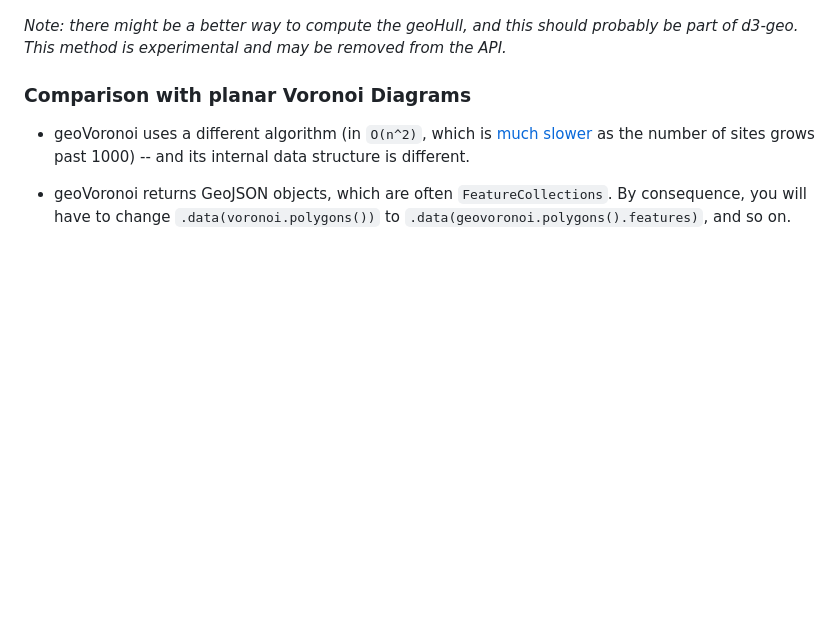
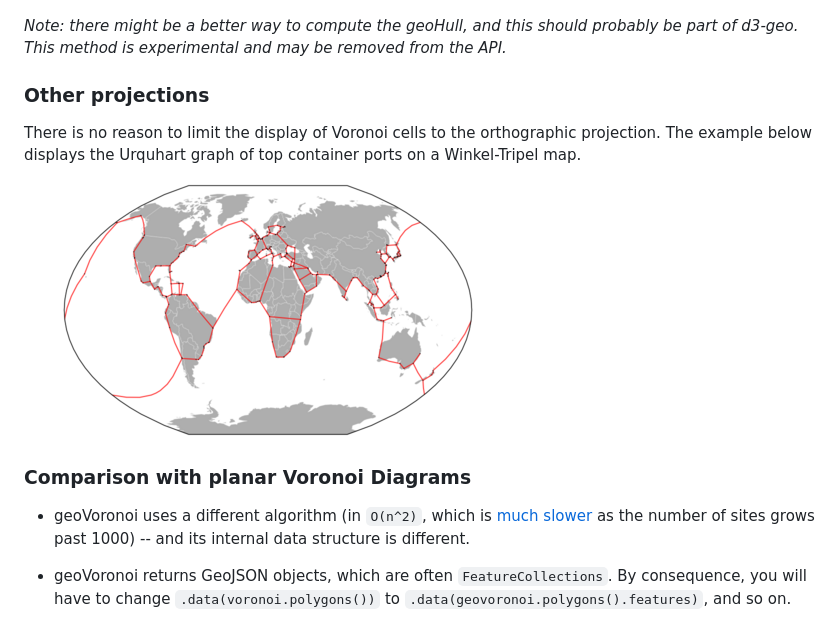
Before and after one commit to Fil/d3-geo-voronoi, a Markdown page: README.md, the part around the change. Drawn GitHub-style; pictures changed too: img/geoVoronoiPorts.png (added); blank space fills up the shorter version.

Commit message:
link to Container Ports example

```diff
--- a/README.md
+++ b/README.md
@@ -86,6 +86,13 @@ voronoi(data).hull();
 _Note: there might be a better way to compute the geoHull, and this should probably be part of d3-geo. This method is experimental and may be removed from the API._
 
 
+### Other projections
+
+There is no reason to limit the display of Voronoi cells to the orthographic projection. The example below displays the Urquhart graph of top container ports on a Winkel-Tripel map.
+
+[![](img/geoVoronoiPorts.png)](http://bl.ocks.org/Fil/24d5ee71f09ba72893323d803242c38a)
+
+
 
 ### Comparison with planar Voronoi Diagrams
 
```
